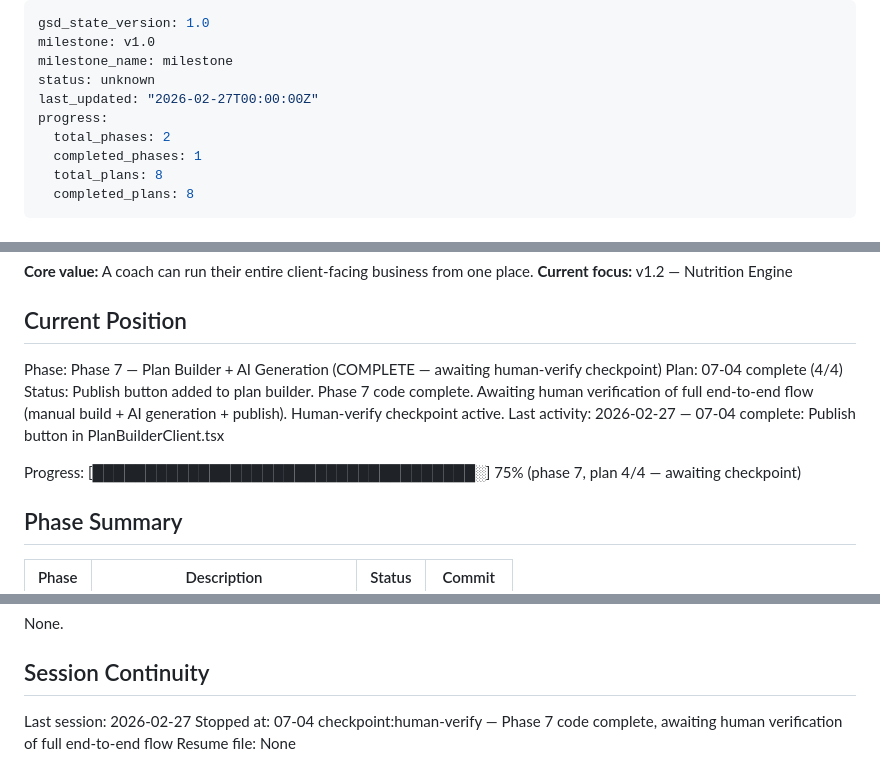
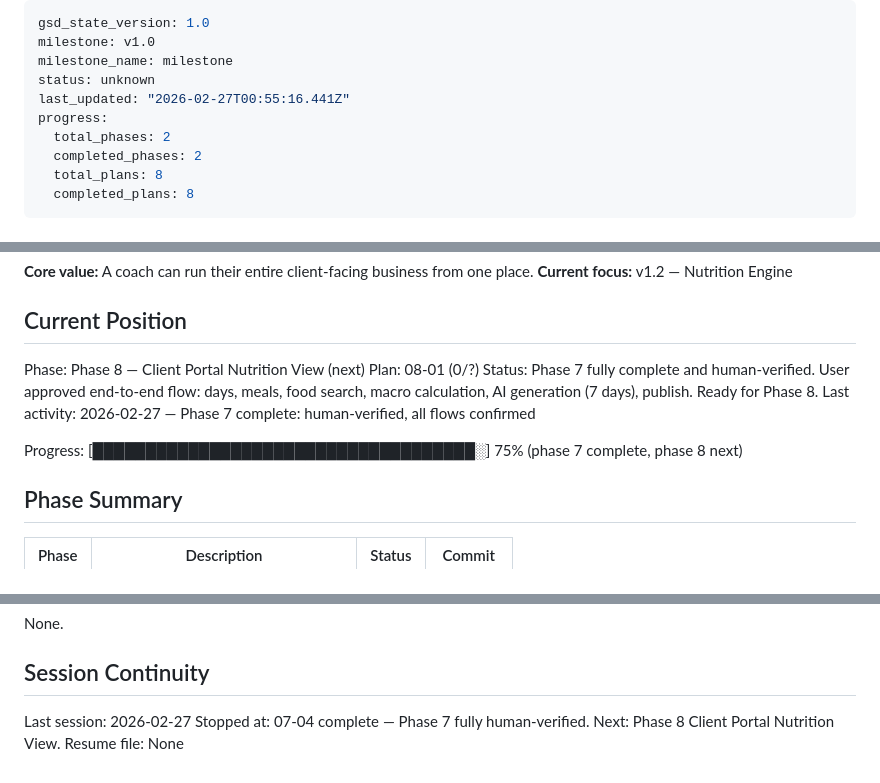
Before and after one commit to Morgs-75/coach-os, a Markdown page: .planning/STATE.md, 3 parts joined by grey strips. Rendered like a GitHub page.

```diff
--- a/.planning/STATE.md
+++ b/.planning/STATE.md
@@ -3,10 +3,10 @@ gsd_state_version: 1.0
 milestone: v1.0
 milestone_name: milestone
 status: unknown
-last_updated: "2026-02-27T00:00:00Z"
+last_updated: "2026-02-27T00:55:16.441Z"
 progress:
   total_phases: 2
-  completed_phases: 1
+  completed_phases: 2
   total_plans: 8
   completed_plans: 8
 ---
@@ -22,12 +22,12 @@ See: .planning/PROJECT.md (updated 2026-02-26)
 
 ## Current Position
 
-Phase: Phase 7 — Plan Builder + AI Generation (COMPLETE — awaiting human-verify checkpoint)
-Plan: 07-04 complete (4/4)
-Status: Publish button added to plan builder. Phase 7 code complete. Awaiting human verification of full end-to-end flow (manual build + AI generation + publish). Human-verify checkpoint active.
-Last activity: 2026-02-27 — 07-04 complete: Publish button in PlanBuilderClient.tsx
+Phase: Phase 8 — Client Portal Nutrition View (next)
+Plan: 08-01 (0/?)
+Status: Phase 7 fully complete and human-verified. User approved end-to-end flow: days, meals, food search, macro calculation, AI generation (7 days), publish. Ready for Phase 8.
+Last activity: 2026-02-27 — Phase 7 complete: human-verified, all flows confirmed
 
-Progress: [████████████████████████████████████░] 75% (phase 7, plan 4/4 — awaiting checkpoint)
+Progress: [████████████████████████████████████░] 75% (phase 7 complete, phase 8 next)
 
 ## Phase Summary
 
@@ -85,5 +86,5 @@ None.
 ## Session Continuity
 
 Last session: 2026-02-27
-Stopped at: 07-04 checkpoint:human-verify — Phase 7 code complete, awaiting human verification of full end-to-end flow
+Stopped at: 07-04 complete — Phase 7 fully human-verified. Next: Phase 8 Client Portal Nutrition View.
 Resume file: None
```
Also changed, not shown: other parts of .planning/STATE.md (+1 -0 lines), .planning/ROADMAP.md (+5 -5 lines), 1 other file.
